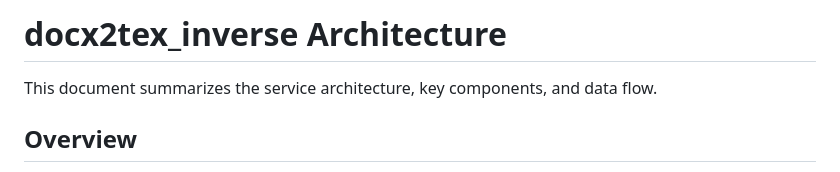
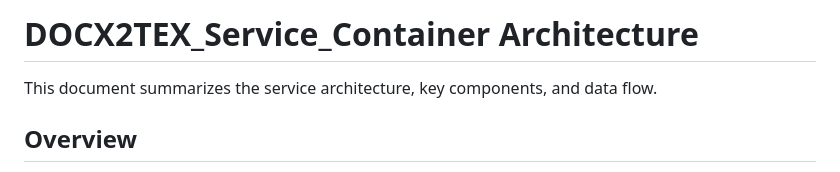
Before and after one commit to leike0813/DOCX2TEX_Service_Container, a Markdown page: docs/architecture.md, the part around the change. Drawn GitHub-style.

```diff
--- a/docs/architecture.md
+++ b/docs/architecture.md
@@ -1,4 +1,4 @@
-# docx2tex_inverse Architecture
+# DOCX2TEX_Service_Container Architecture
 
 This document summarizes the service architecture, key components, and data flow.
 
```
Also changed, not shown: README.md (+1 -1 lines).
